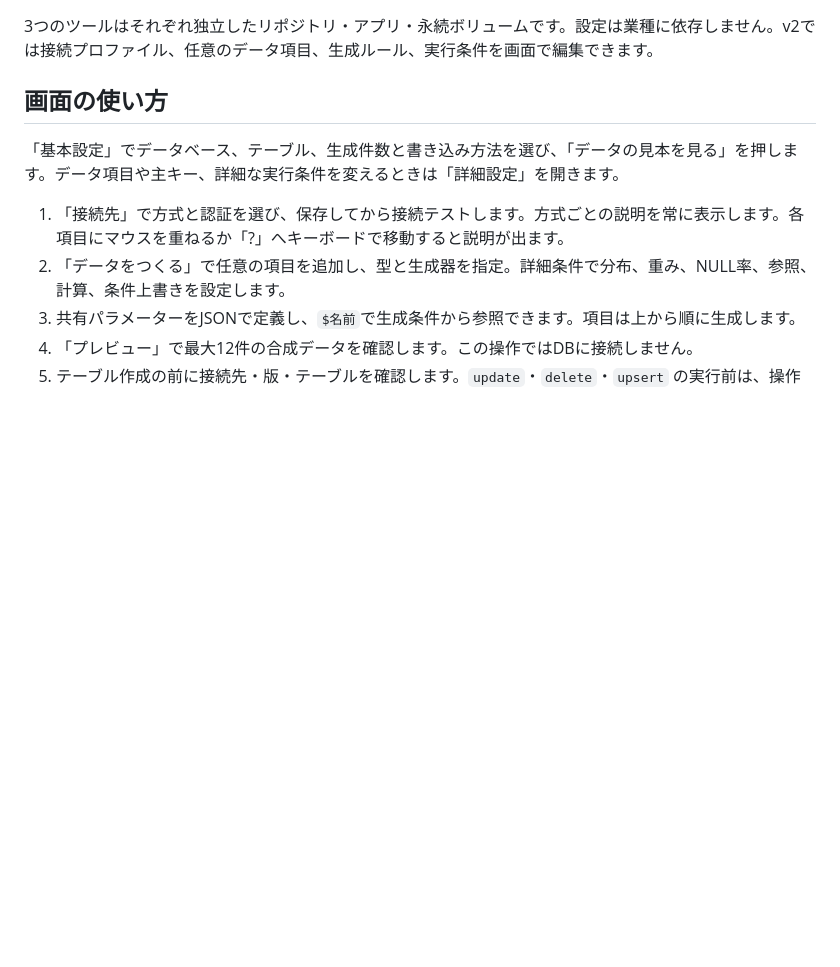
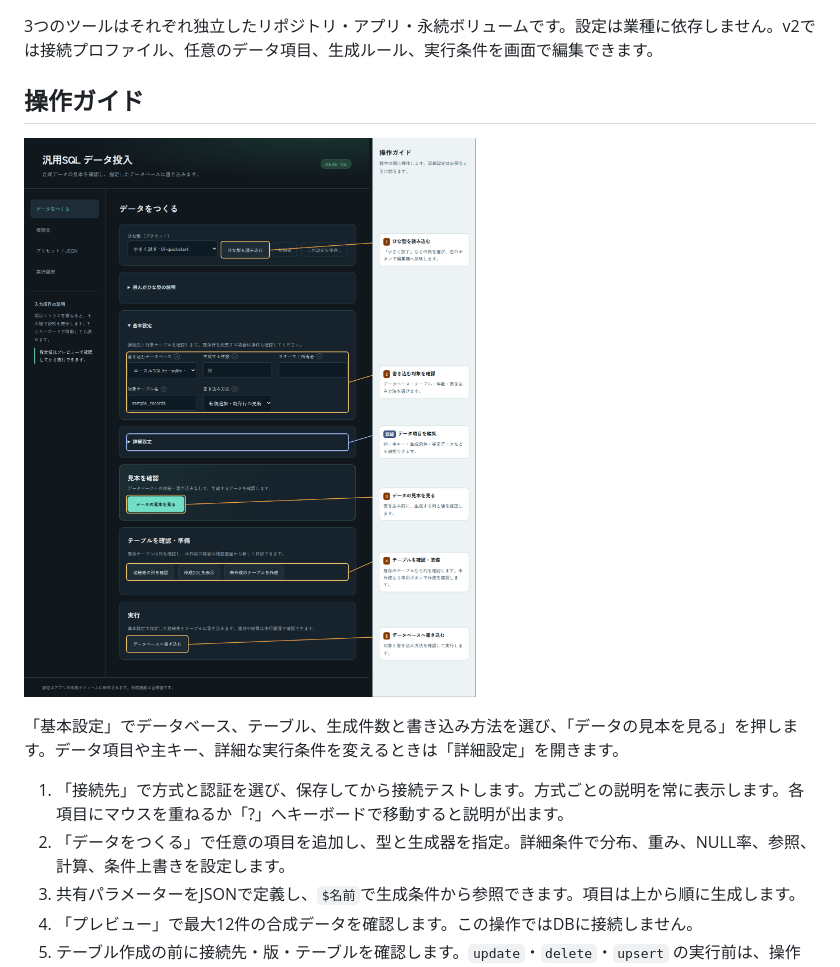
Before and after one commit to hiromura16/factory-mes-erp-simulator, a Markdown page: README.md, the part around the change. GitHub-like rendering; pictures changed too: docs/images/operation-guide.png (added); blank space fills up the shorter version.

```diff
--- a/README.md
+++ b/README.md
@@ -28,7 +28,9 @@ Oracle Thinが既定。Thick外部認証を使う場合はOracle Instant Client
 
 3つのツールはそれぞれ独立したリポジトリ・アプリ・永続ボリュームです。設定は業種に依存しません。v2では接続プロファイル、任意のデータ項目、生成ルール、実行条件を画面で編集できます。
 
-## 画面の使い方
+## 操作ガイド
+
+[![ひな型の読込、対象の確認、見本、テーブル準備と書込の順を示すSQL画面。青い枠は詳細設定。](docs/images/operation-guide.png)](docs/images/operation-guide.png)
 
 「基本設定」でデータベース、テーブル、生成件数と書き込み方法を選び、「データの見本を見る」を押します。データ項目や主キー、詳細な実行条件を変えるときは「詳細設定」を開きます。
 
```
Also changed, not shown: 6 other files.
